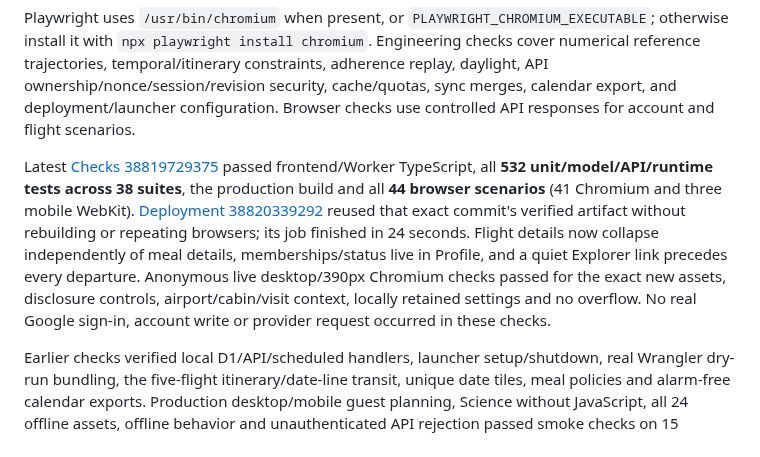
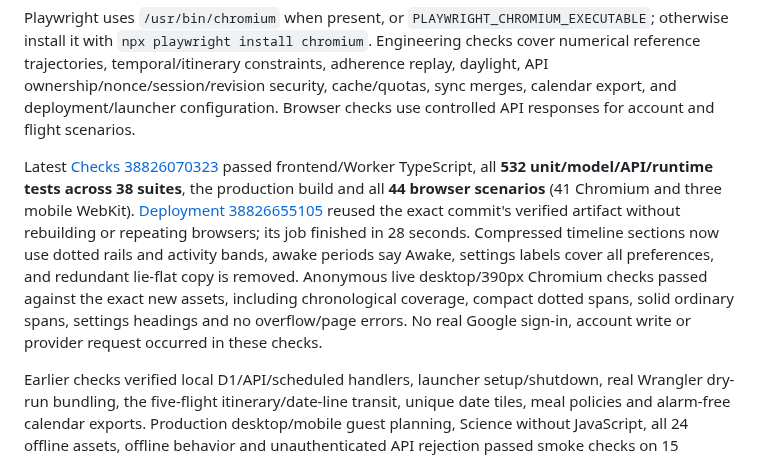
Before and after one commit to maniksurtani/rephase, a Markdown page: README.md, the part around the change. Rendered like a GitHub page.

Commit message:
Record dotted timeline release verification [skip ci]

```diff
--- a/README.md
+++ b/README.md
@@ -102,7 +102,7 @@ npm run test:e2e
 
 Playwright uses `/usr/bin/chromium` when present, or `PLAYWRIGHT_CHROMIUM_EXECUTABLE`; otherwise install it with `npx playwright install chromium`. Engineering checks cover numerical reference trajectories, temporal/itinerary constraints, adherence replay, daylight, API ownership/nonce/session/revision security, cache/quotas, sync merges, calendar export, and deployment/launcher configuration. Browser checks use controlled API responses for account and flight scenarios.
 
-Latest [Checks 38819729375](https://github.com/maniksurtani/rephase/actions/runs/38819729375) passed frontend/Worker TypeScript, all **532 unit/model/API/runtime tests across 38 suites**, the production build and all **44 browser scenarios** (41 Chromium and three mobile WebKit). [Deployment 38820339292](https://github.com/maniksurtani/rephase/actions/runs/38820339292) reused that exact commit's verified artifact without rebuilding or repeating browsers; its job finished in 24 seconds. Flight details now collapse independently of meal details, memberships/status live in Profile, and a quiet Explorer link precedes every departure. Anonymous live desktop/390px Chromium checks passed for the exact new assets, disclosure controls, airport/cabin/visit context, locally retained settings and no overflow. No real Google sign-in, account write or provider request occurred in these checks.
+Latest [Checks 38826070323](https://github.com/maniksurtani/rephase/actions/runs/38826070323) passed frontend/Worker TypeScript, all **532 unit/model/API/runtime tests across 38 suites**, the production build and all **44 browser scenarios** (41 Chromium and three mobile WebKit). [Deployment 38826655105](https://github.com/maniksurtani/rephase/actions/runs/38826655105) reused the exact commit's verified artifact without rebuilding or repeating browsers; its job finished in 28 seconds. Compressed timeline sections now use dotted rails and activity bands, awake periods say Awake, settings labels cover all preferences, and redundant lie-flat copy is removed. Anonymous live desktop/390px Chromium checks passed against the exact new assets, including chronological coverage, compact dotted spans, solid ordinary spans, settings headings and no overflow/page errors. No real Google sign-in, account write or provider request occurred in these checks.
 
 Earlier checks verified local D1/API/scheduled handlers, launcher setup/shutdown, real Wrangler dry-run bundling, the five-flight itinerary/date-line transit, unique date tiles, meal policies and alarm-free calendar exports. Production desktop/mobile guest planning, Science without JavaScript, all 24 offline assets, offline behavior and unauthenticated API rejection passed smoke checks on 15 October 2026. Real-account automatic saving and signed-in booked-flight import remain owner acceptance checks. QA servers are stopped after verification.
 
```
Also changed, not shown: DESIGN.md (+2 -0 lines), TODO.md (+7 -1 lines).
